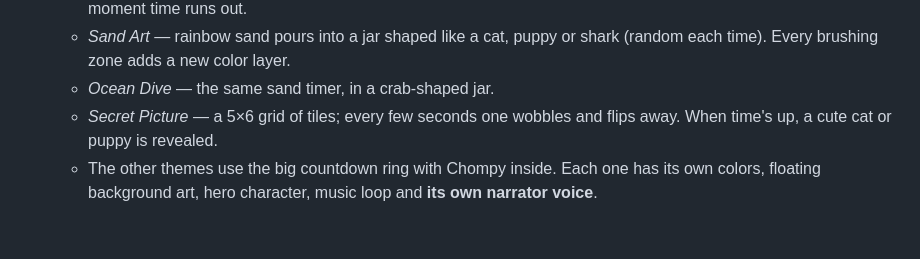
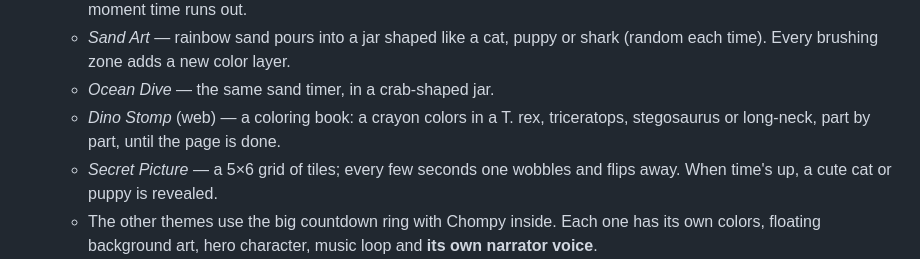
Before and after one commit to danhammonddesign/TimerApp, a Markdown page: README.md, the part around the change. Drawn GitHub-style; blank space fills up the shorter version.

```diff
--- a/README.md
+++ b/README.md
@@ -24,6 +24,7 @@ the side of the mouth being brushed, scrubs with a toothbrush and wears a costum
   - *Marble Drop* — a plinko board: marbles bounce down the pegs and pile up; the board is completely full the moment time runs out.
   - *Sand Art* — rainbow sand pours into a jar shaped like a cat, puppy or shark (random each time). Every brushing zone adds a new color layer.
   - *Ocean Dive* — the same sand timer, in a crab-shaped jar.
+  - *Dino Stomp* (web) — a coloring book: a crayon colors in a T. rex, triceratops, stegosaurus or long-neck, part by part, until the page is done.
   - *Secret Picture* — a 5×6 grid of tiles; every few seconds one wobbles and flips away. When time's up, a cute cat or puppy is revealed.
   - The other themes use the big countdown ring with Chompy inside.
   Each one has its own colors, floating background art, hero character, music loop and **its own narrator voice**.
```
Also changed, not shown: web/dino-preview.png (added), 11 other files.
